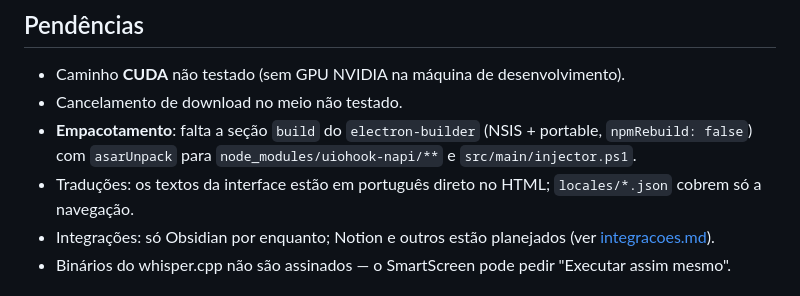
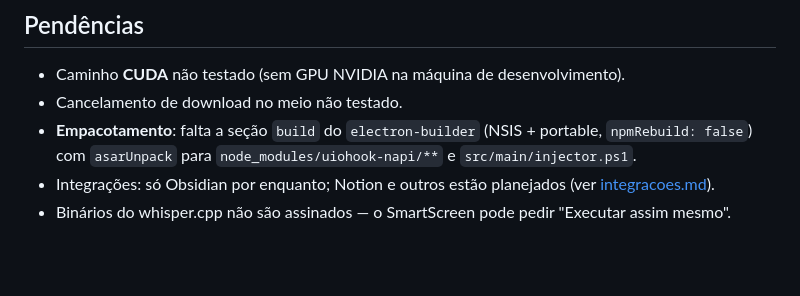
Before and after one commit to LucasTrombiniBatista/SpeakToAll, a Markdown page: docs/desenvolvimento.md, the part around the change. Drawn GitHub-style; blank space fills up the shorter version.

```diff
--- a/docs/desenvolvimento.md
+++ b/docs/desenvolvimento.md
@@ -86,7 +86,6 @@ Para testar a interface no Electron enquanto outra instância do app está abert
 - Caminho **CUDA** não testado (sem GPU NVIDIA na máquina de desenvolvimento).
 - Cancelamento de download no meio não testado.
 - **Empacotamento**: falta a seção `build` do `electron-builder` (NSIS + portable, `npmRebuild: false`) com `asarUnpack` para `node_modules/uiohook-napi/**` e `src/main/injector.ps1`.
-- Traduções: os textos da interface estão em português direto no HTML; `locales/*.json` cobrem só a navegação.
 - Integrações: só Obsidian por enquanto; Notion e outros estão planejados (ver [integracoes.md](integracoes.md)).
 - Binários do whisper.cpp não são assinados — o SmartScreen pode pedir "Executar assim mesmo".
 
```
Also changed, not shown: docs/modulos.md (+7 -1 lines).
